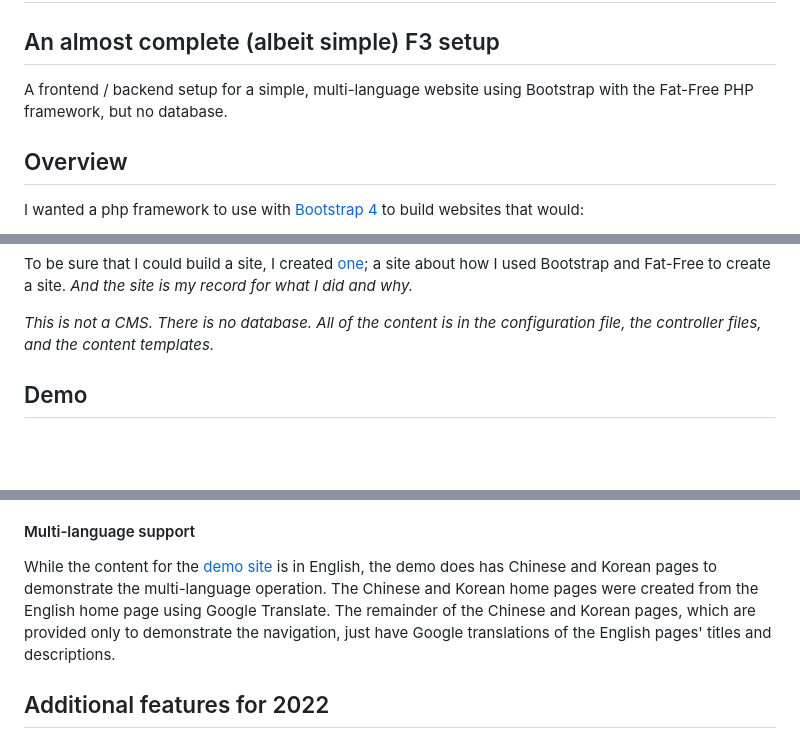
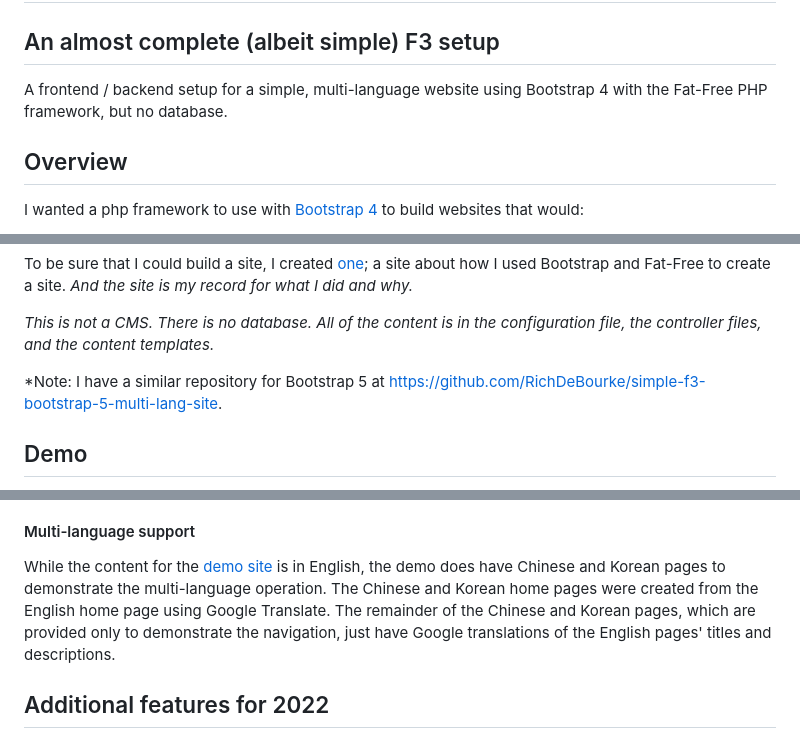
Before and after one commit to RichDeBourke/simple-f3-multi-lang-site, a Markdown page: README.md, 3 parts joined by grey strips. Rendered like a GitHub page; blank space fills up the shorter version.

Commit message:
Add link to Bootstrap 5 F3 multi-language site

```diff
--- a/README.md
+++ b/README.md
@@ -3,7 +3,7 @@ A simple, multi-language website using Fat-Free
 
 ## An almost complete (albeit simple) F3 setup
 
-A frontend / backend setup for a simple, multi-language website using Bootstrap with the Fat-Free PHP framework, but no database.
+A frontend / backend setup for a simple, multi-language website using Bootstrap 4 with the Fat-Free PHP framework, but no database.
 
 ## Overview
 
@@ -20,6 +20,8 @@ My choice was [Fat-Free](https://fatfreeframework.com) – *"a powerful yet easy
 To be sure that I could build a site, I created [one](http://sbf-testing.byethost7.com); a site about how I used Bootstrap and Fat-Free to create a site. *And the site is my record for what I did and why.*
 
 *This is not a CMS. There is no database. All of the content is in the configuration file, the controller files, and the content templates.*
+
+*Note: I have a similar repository for Bootstrap 5 at [https://github.com/RichDeBourke/simple-f3-bootstrap-5-multi-lang-site](https://github.com/RichDeBourke/simple-f3-bootstrap-5-multi-lang-site).
 
 ## Demo
 
@@ -67,7 +69,7 @@ Bootstrap is easy to structure with the available classes and using Sass. There
 
 #### Multi-language support
 
-While the content for the [demo site](http://sbf-testing.byethost7.com) is in English, the demo does has Chinese and Korean pages to demonstrate the multi-language operation. The Chinese and Korean home pages were created from the English home page using Google Translate. The remainder of the Chinese and Korean pages, which are provided only to demonstrate the navigation, just have Google translations of the English pages' titles and descriptions.
+While the content for the [demo site](http://sbf-testing.byethost7.com) is in English, the demo does have Chinese and Korean pages to demonstrate the multi-language operation. The Chinese and Korean home pages were created from the English home page using Google Translate. The remainder of the Chinese and Korean pages, which are provided only to demonstrate the navigation, just have Google translations of the English pages' titles and descriptions.
 
 ## Additional features for 2022
 
```
Also changed, not shown: other parts of README.md (+2 -0 lines).
